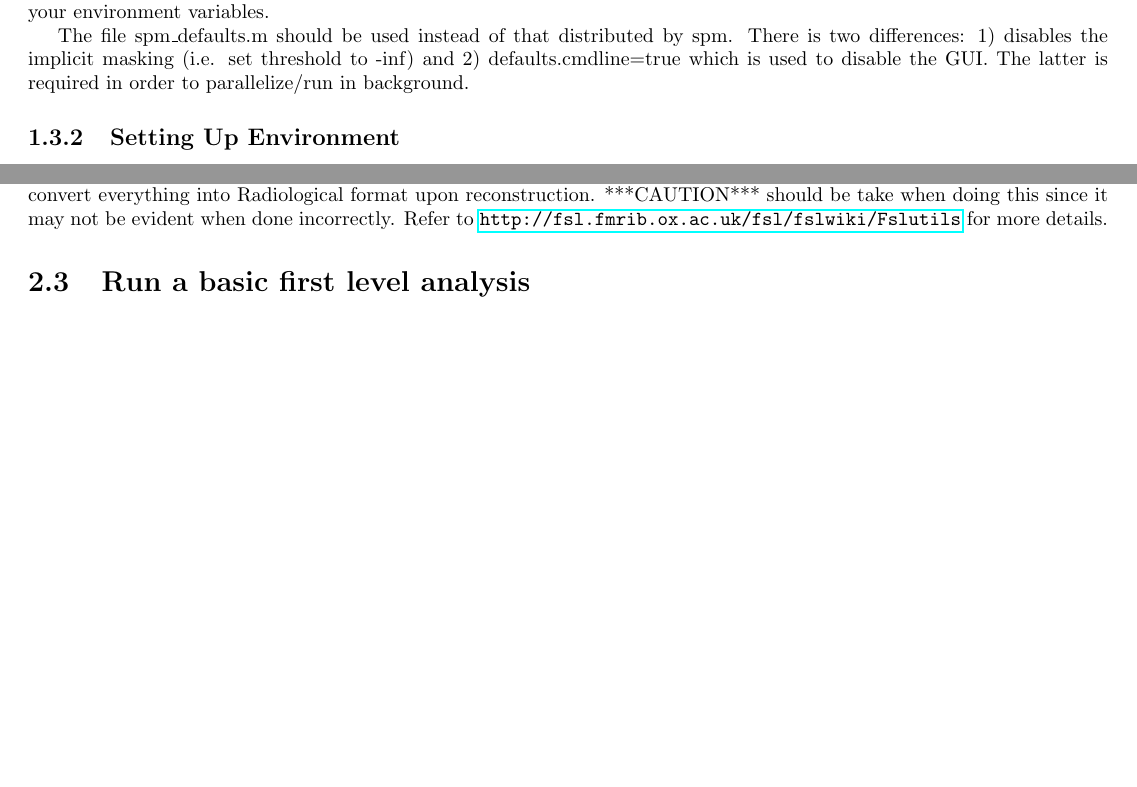
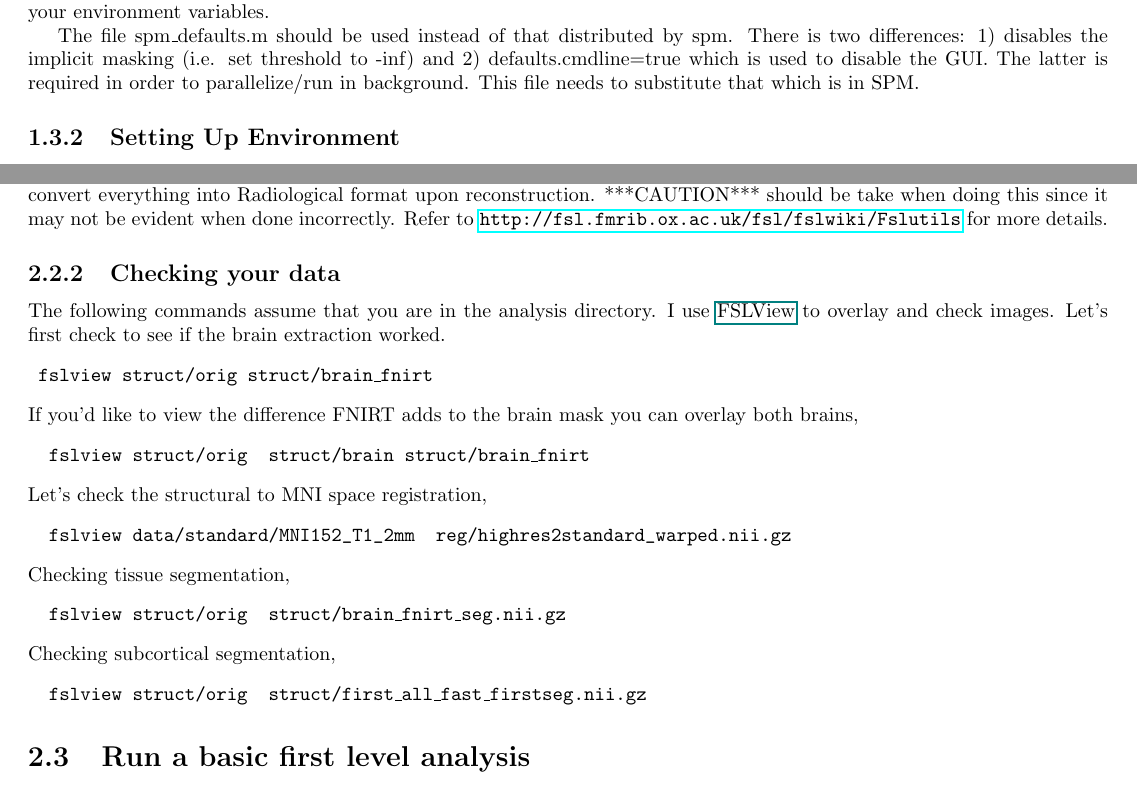
Before and after one commit to djo155/analysis_pipeline, a LaTeX document (docs/user_guide.tex): two parts of pages 2 and 5 of 7, joined at a grey line, cut so that both start at the same text, the shorter picture padded with empty space. Compiled offline with pdfLaTeX.

```diff
--- a/docs/user_guide.tex
+++ b/docs/user_guide.tex
@@ -35,7 +35,7 @@
 
 This will create a directory with an assortment of files in it needed for you to run the pipeline. Now it's time to setup your environment variables.
 
-The file spm\_defaults.m should be used instead of that distributed by spm. There is two differences: 1) disables the implicit masking (i.e. set threshold to -inf)  and 2) defaults.cmdline=true which is used to disable the GUI. The latter is required in order to parallelize/run in background.
+The file spm\_defaults.m should be used instead of that distributed by spm. There is two differences: 1) disables the implicit masking (i.e. set threshold to -inf)  and 2) defaults.cmdline=true which is used to disable the GUI. The latter is required in order to parallelize/run in background. This file needs to substitute that which is in SPM.
 
 
 \end{subsection}
@@ -101,7 +101,31 @@
 ***PLEASE BE VERY CAREFUL with left/right orientation. Although, to my knowledge, FSL handles the Radiological vs Neurological orientation internally and is accounted for in all tools, this may not be the case for all tools.  By default, we convert everything into Radiological format upon reconstruction. ***CAUTION***  should be take when doing this since it may not be evident when done incorrectly. Refer to \url{http://fsl.fmrib.ox.ac.uk/fsl/fslwiki/Fslutils} for more details.
 
 \end{subsubsection}
+\end{subsection}
 
+\begin{subsection}{Checking your data}
+The following commands assume that you are in the analysis directory. I use \href{fsl.fmrib.ox.ac.uk/fsl/fslview}{FSLView} to overlay
+and check images.
+Let's first check to see if the brain extraction worked.
+\begin{alltt}
+\indent fslview struct/orig struct/brain\_fnirt
+\end{alltt}
+If you'd like to view the difference FNIRT adds to the brain mask you can overlay both brains,
+ \begin{alltt}
+\indent  fslview struct/orig  struct/brain struct/brain\_fnirt
+\end{alltt}
+Let's check the structural to MNI space registration,
+ \begin{alltt}
+\indent  fslview data/standard/MNI152_T1_2mm  reg/highres2standard_warped.nii.gz
+\end{alltt}
+Checking tissue segmentation,
+ \begin{alltt}
+\indent  fslview struct/orig  struct/brain\_fnirt\_seg.nii.gz
+\end{alltt}
+Checking subcortical segmentation,
+ \begin{alltt}
+\indent  fslview struct/orig  struct/first\_all\_fast\_firstseg.nii.gz
+\end{alltt}
 
 \end{subsection}
 
```
Also changed, not shown: docs/user_guide.pdf, docs/user_guide.tex (2 more changed lines), 4 other files.
